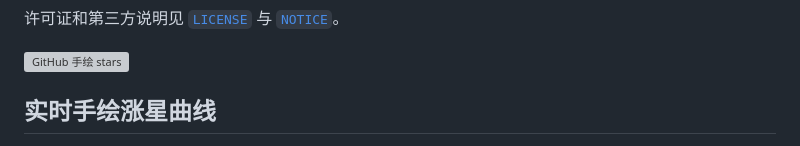
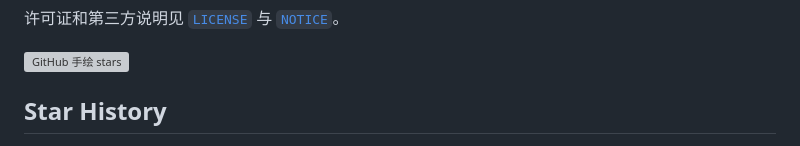
Before and after one commit to XuTianle0101/fDu-Paper-Skill, a Markdown page: README.zh-CN.md, the part around one of its changes. Rendered like a GitHub page; grey boxes are pictures that could not be loaded.

```diff
--- a/README.zh-CN.md
+++ b/README.zh-CN.md
@@ -184,5 +184,5 @@ python skills/fdu-final-paper-skill/scripts/check_fudan_spec_update.py \
 
 ![GitHub 手绘 stars](assets/github-stars.svg)
 
-## 实时手绘涨星曲线
+## Star History
 
```
Also changed, not shown: other parts of README.zh-CN.md (+7 -1 lines), README.md (+8 -2 lines).
